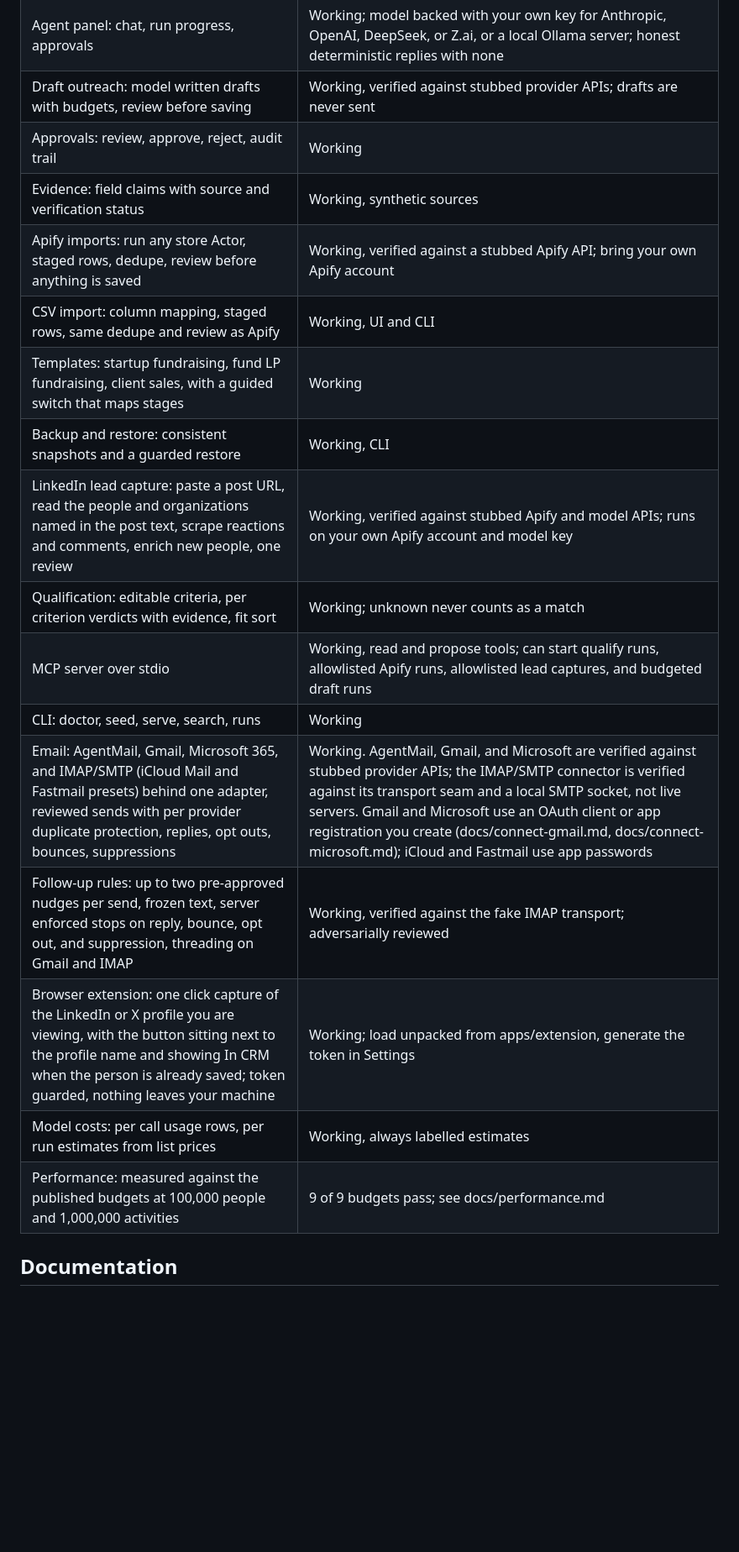
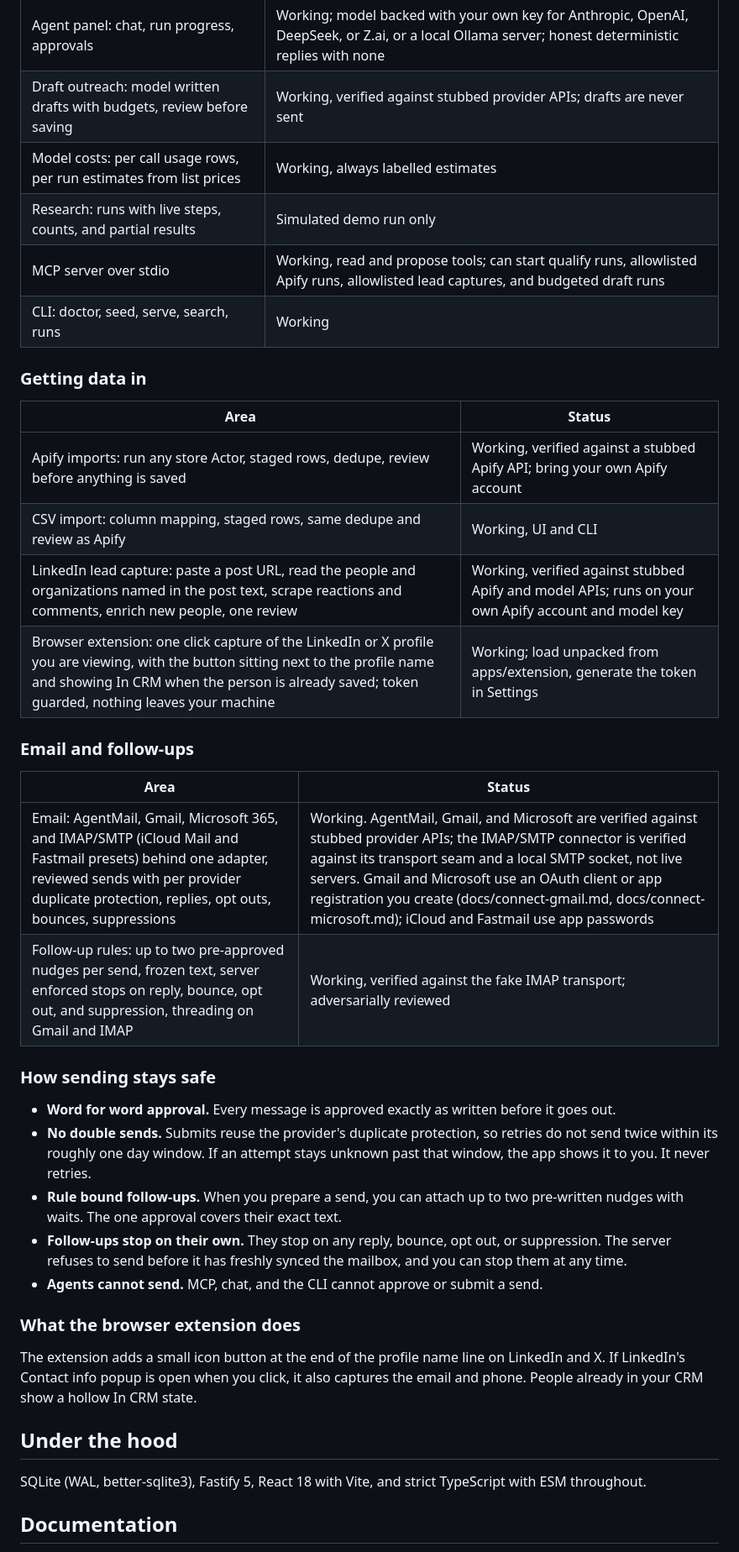
Before and after one commit to samrusani/AgentCRM, a Markdown page: README.md, the part around one of its changes. Shown at 84% size. Rendered like a GitHub page; blank space fills up the shorter version.

```diff
--- a/README.md
+++ b/README.md
@@ -41,20 +111,41 @@ Open http://127.0.0.1:5173 in your browser. The API listens on http://127.0.0.1:
 | Agent panel: chat, run progress, approvals | Working; model backed with your own key for Anthropic, OpenAI, DeepSeek, or Z.ai, or a local Ollama server; honest deterministic replies with none |
 | Draft outreach: model written drafts with budgets, review before saving | Working, verified against stubbed provider APIs; drafts are never sent |
-| Approvals: review, approve, reject, audit trail | Working |
-| Evidence: field claims with source and verification status | Working, synthetic sources |
+| Model costs: per call usage rows, per run estimates from list prices | Working, always labelled estimates |
+| Research: runs with live steps, counts, and partial results | Simulated demo run only |
+| MCP server over stdio | Working, read and propose tools; can start qualify runs, allowlisted Apify runs, allowlisted lead captures, and budgeted draft runs |
+| CLI: doctor, seed, serve, search, runs | Working |
+
+### Getting data in
+
+| Area | Status |
+| --- | --- |
 | Apify imports: run any store Actor, staged rows, dedupe, review before anything is saved | Working, verified against a stubbed Apify API; bring your own Apify account |
 | CSV import: column mapping, staged rows, same dedupe and review as Apify | Working, UI and CLI |
-| Templates: startup fundraising, fund LP fundraising, client sales, with a guided switch that maps stages | Working |
-| Backup and restore: consistent snapshots and a guarded restore | Working, CLI |
 | LinkedIn lead capture: paste a post URL, read the people and organizations named in the post text, scrape reactions and comments, enrich new people, one review | Working, verified against stubbed Apify and model APIs; runs on your own Apify account and model key |
-| Qualification: editable criteria, per criterion verdicts with evidence, fit sort | Working; unknown never counts as a match |
-| MCP server over stdio | Working, read and propose tools; can start qualify runs, allowlisted Apify runs, allowlisted lead captures, and budgeted draft runs |
-| CLI: doctor, seed, serve, search, runs | Working |
+| Browser extension: one click capture of the LinkedIn or X profile you are viewing, with the button sitting next to the profile name and showing In CRM when the person is already saved; token guarded, nothing leaves your machine | Working; load unpacked from apps/extension, generate the token in Settings |
+
+### Email and follow-ups
+
+| Area | Status |
+| --- | --- |
 | Email: AgentMail, Gmail, Microsoft 365, and IMAP/SMTP (iCloud Mail and Fastmail presets) behind one adapter, reviewed sends with per provider duplicate protection, replies, opt outs, bounces, suppressions | Working. AgentMail, Gmail, and Microsoft are verified against stubbed provider APIs; the IMAP/SMTP connector is verified against its transport seam and a local SMTP socket, not live servers. Gmail and Microsoft use an OAuth client or app registration you create (docs/connect-gmail.md, docs/connect-microsoft.md); iCloud and Fastmail use app passwords |
 | Follow-up rules: up to two pre-approved nudges per send, frozen text, server enforced stops on reply, bounce, opt out, and suppression, threading on Gmail and IMAP | Working, verified against the fake IMAP transport; adversarially reviewed |
-| Browser extension: one click capture of the LinkedIn or X profile you are viewing, with the button sitting next to the profile name and showing In CRM when the person is already saved; token guarded, nothing leaves your machine | Working; load unpacked from apps/extension, generate the token in Settings |
-| Model costs: per call usage rows, per run estimates from list prices | Working, always labelled estimates |
-| Performance: measured against the published budgets at 100,000 people and 1,000,000 activities | 9 of 9 budgets pass; see docs/performance.md |
+
+### How sending stays safe
+
+- **Word for word approval.** Every message is approved exactly as written before it goes out.
+- **No double sends.** Submits reuse the provider's duplicate protection, so retries do not send twice within its roughly one day window. If an attempt stays unknown past that window, the app shows it to you. It never retries.
+- **Rule bound follow-ups.** When you prepare a send, you can attach up to two pre-written nudges with waits. The one approval covers their exact text.
+- **Follow-ups stop on their own.** They stop on any reply, bounce, opt out, or suppression. The server refuses to send before it has freshly synced the mailbox, and you can stop them at any time.
+- **Agents cannot send.** MCP, chat, and the CLI cannot approve or submit a send.
+
+### What the browser extension does
+
+The extension adds a small icon button at the end of the profile name line on LinkedIn and X. If LinkedIn's Contact info popup is open when you click, it also captures the email and phone. People already in your CRM show a hollow In CRM state.
+
+## Under the hood
+
+SQLite (WAL, better-sqlite3), Fastify 5, React 18 with Vite, and strict TypeScript with ESM throughout.
 
 ## Documentation
 
```
Also changed, not shown: other parts of README.md (+80 -10 lines), docs/media/demo.gif (added), docs/media/pipeline.png (added), docs/media/relationships.png (added), docs/media/research.png (added), 1 other file.
